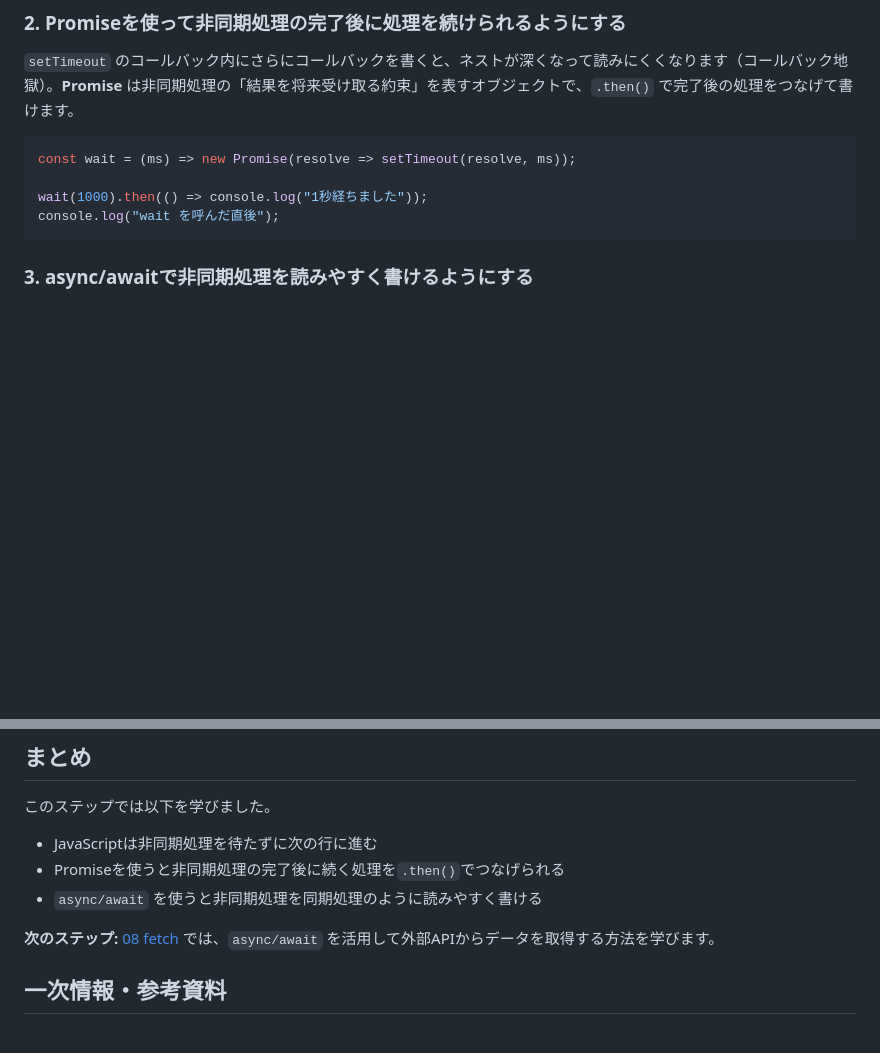
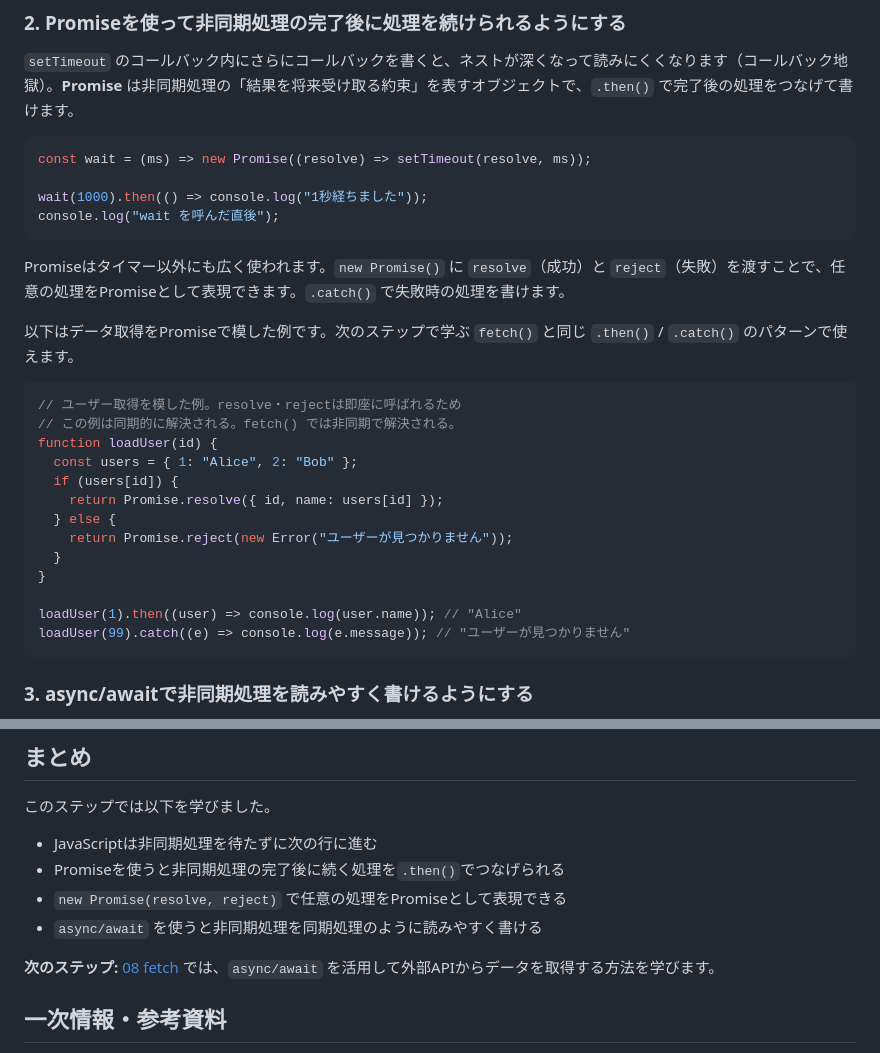
Before and after one commit to blue32a/dev-onboarding, a Markdown page: javascript/07-async/README.md, 2 parts joined by grey strips. GitHub-like rendering; blank space fills up the shorter version.

Commit message:
docs: PromiseのサンプルをsetTimeout以外の例に拡充
- validateAgeをloadUserに変更しデータ取得テーマに
- 同期的に解決される点をコメントで補足
- fetch()との接続を明示

````diff
--- a/javascript/07-async/README.md
+++ b/javascript/07-async/README.md
@@ -35,10 +35,30 @@ console.log("終了");
 `setTimeout` のコールバック内にさらにコールバックを書くと、ネストが深くなって読みにくくなります（コールバック地獄）。**Promise** は非同期処理の「結果を将来受け取る約束」を表すオブジェクトで、`.then()` で完了後の処理をつなげて書けます。
 
 ```javascript
-const wait = (ms) => new Promise(resolve => setTimeout(resolve, ms));
+const wait = (ms) => new Promise((resolve) => setTimeout(resolve, ms));
 
 wait(1000).then(() => console.log("1秒経ちました"));
 console.log("wait を呼んだ直後");
+```
+
+Promiseはタイマー以外にも広く使われます。`new Promise()` に `resolve`（成功）と `reject`（失敗）を渡すことで、任意の処理をPromiseとして表現できます。`.catch()` で失敗時の処理を書けます。
+
+以下はデータ取得をPromiseで模した例です。次のステップで学ぶ `fetch()` と同じ `.then()` / `.catch()` のパターンで使えます。
+
+```javascript
+// ユーザー取得を模した例。resolve・rejectは即座に呼ばれるため
+// この例は同期的に解決される。fetch() では非同期で解決される。
+function loadUser(id) {
+  const users = { 1: "Alice", 2: "Bob" };
+  if (users[id]) {
+    return Promise.resolve({ id, name: users[id] });
+  } else {
+    return Promise.reject(new Error("ユーザーが見つかりません"));
+  }
+}
+
+loadUser(1).then((user) => console.log(user.name)); // "Alice"
+loadUser(99).catch((e) => console.log(e.message)); // "ユーザーが見つかりません"
 ```
 
 ### 3. async/awaitで非同期処理を読みやすく書けるようにする
@@ -66,5 +86,6 @@ console.log("run() を呼んだ直後");
 
 - JavaScriptは非同期処理を待たずに次の行に進む
 - Promiseを使うと非同期処理の完了後に続く処理を`.then()`でつなげられる
+- `new Promise(resolve, reject)` で任意の処理をPromiseとして表現できる
 - `async/await` を使うと非同期処理を同期処理のように読みやすく書ける
 
````
Also changed, not shown: other parts of javascript/07-async/README.md (+1 -1 lines).
